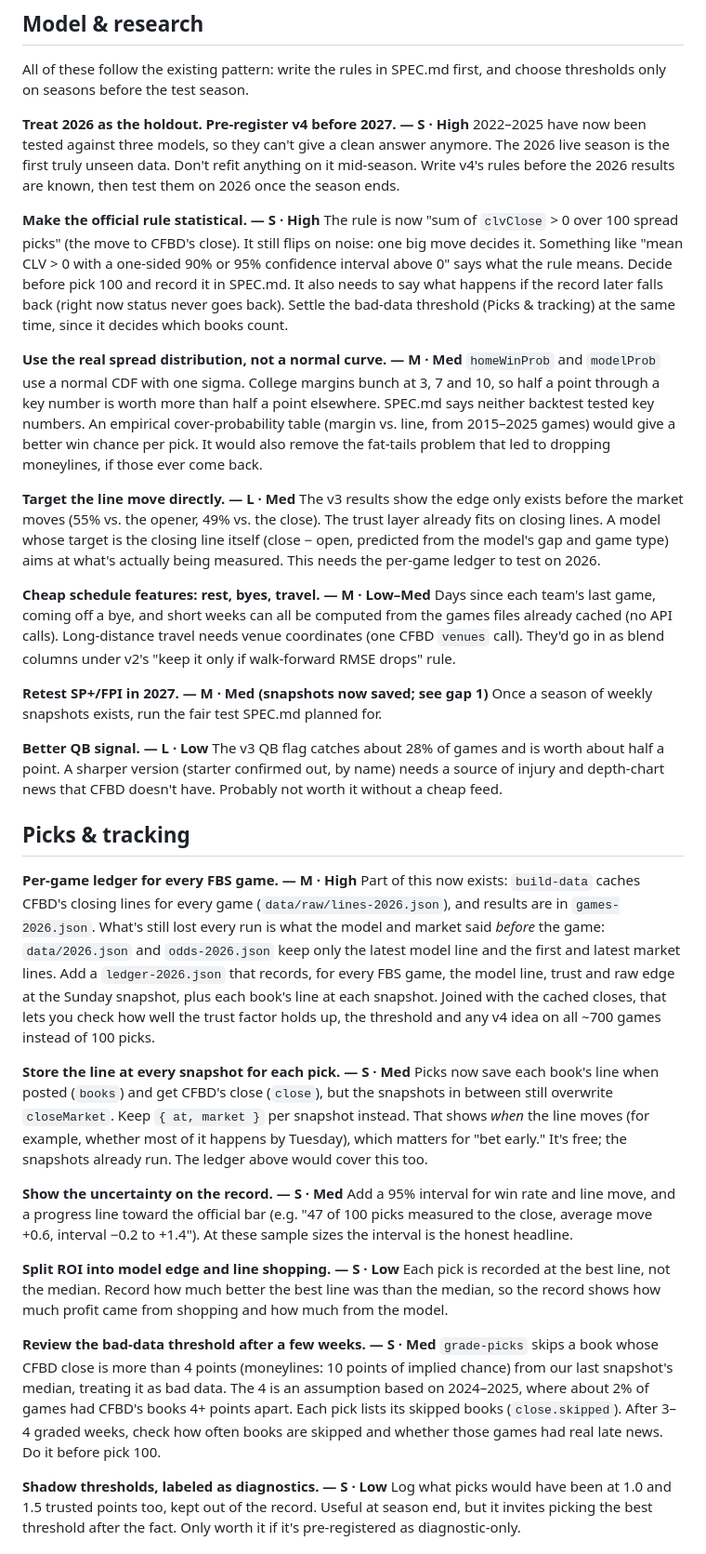
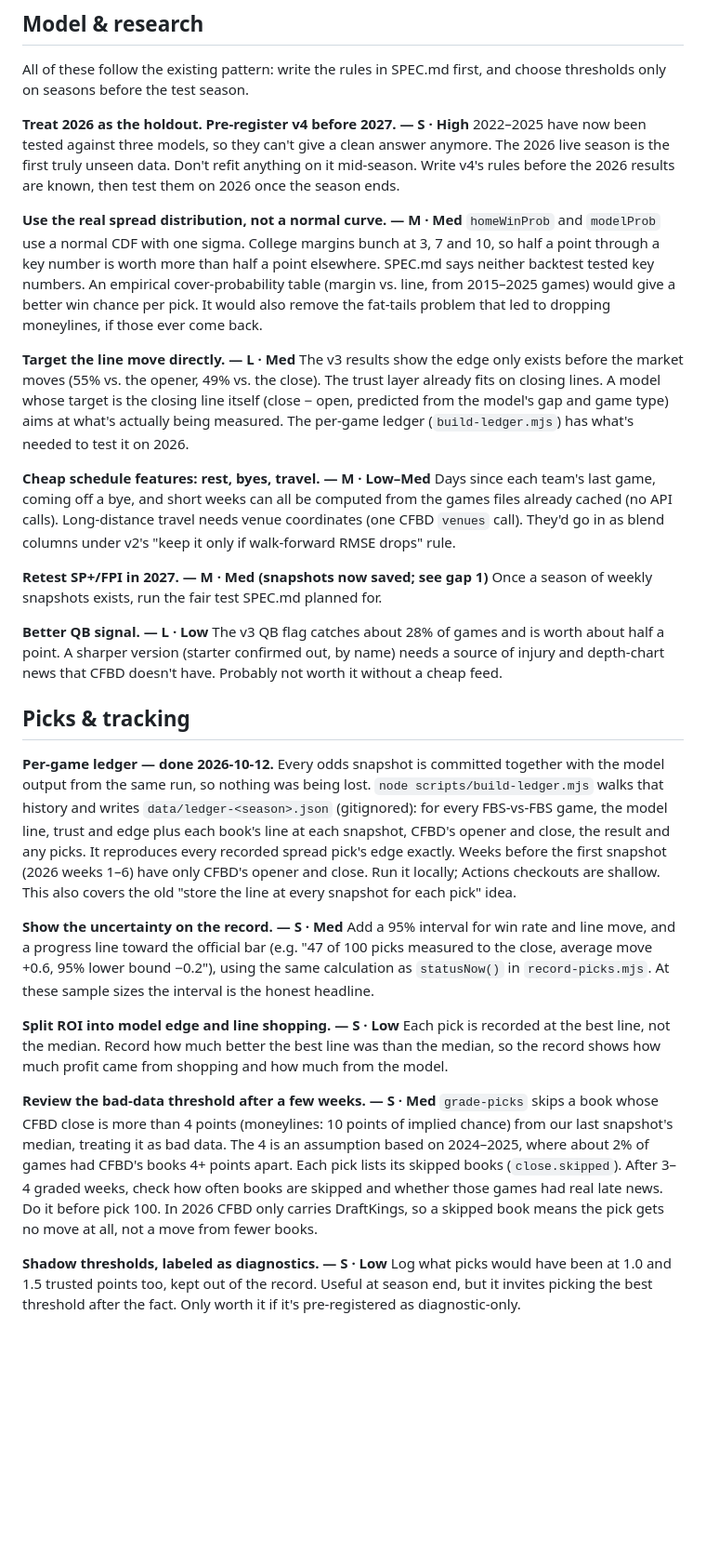
Before and after one commit to mattrudy13/cfb-picks, a Markdown page: enhancements.md, the part around one of its changes. Shown at 93% size. GitHub-like rendering; blank space fills up the shorter version.

Commit message:
docs: mark do-first items done in enhancements
Co-Authored-By: Claude Opus 5.5 <noreply@anthropic.com>

```diff
--- a/enhancements.md
+++ b/enhancements.md
@@ -42,13 +44,6 @@ seasons before the test season.
 live season is the first truly unseen data. Don't refit anything on it mid-season. Write v4's rules
 before the 2026 results are known, then test them on 2026 once the season ends.
 
-**Make the official rule statistical. — S · High**
-The rule is now "sum of `clvClose` > 0 over 100 spread picks" (the move to CFBD's close). It still flips
-on noise: one big move decides it. Something like "mean CLV > 0 with a one-sided 90% or 95% confidence
-interval above 0" says what the rule means. Decide before pick 100 and record it in SPEC.md. It also needs
-to say what happens if the record later falls back (right now status never goes back). Settle the
-bad-data threshold (Picks & tracking) at the same time, since it decides which books count.
-
 **Use the real spread distribution, not a normal curve. — M · Med**
 `homeWinProb` and `modelProb` use a normal CDF with one sigma. College margins bunch at 3, 7 and 10, so
 half a point through a key number is worth more than half a point elsewhere. SPEC.md says neither
@@ -59,8 +54,8 @@ moneylines, if those ever come back.
 **Target the line move directly. — L · Med**
 The v3 results show the edge only exists before the market moves (55% vs. the opener, 49% vs. the close).
 The trust layer already fits on closing lines. A model whose target is the closing line itself
-(close − open, predicted from the model's gap and game type) aims at what's actually being measured. This
-needs the per-game ledger to test on 2026.
+(close − open, predicted from the model's gap and game type) aims at what's actually being measured. The
+per-game ledger (`build-ledger.mjs`) has what's needed to test it on 2026.
 
 **Cheap schedule features: rest, byes, travel. — M · Low–Med**
 Days since each team's last game, coming off a bye, and short weeks can all be computed from the games
@@ -77,24 +72,19 @@ worth it without a cheap feed.
 
 ## Picks & tracking
 
-**Per-game ledger for every FBS game. — M · High**
-Part of this now exists: `build-data` caches CFBD's closing lines for every game
-(`data/raw/lines-2026.json`), and results are in `games-2026.json`. What's still lost every run is what
-the model and market said *before* the game: `data/2026.json` and `odds-2026.json` keep only the latest
-model line and the first and latest market lines. Add a `ledger-2026.json` that records, for every FBS
-game, the model line, trust and raw edge at the Sunday snapshot, plus each book's line at each snapshot.
-Joined with the cached closes, that lets you check how well the trust factor holds up, the threshold and
-any v4 idea on all ~700 games instead of 100 picks.
-
-**Store the line at every snapshot for each pick. — S · Med**
-Picks now save each book's line when posted (`books`) and get CFBD's close (`close`), but the snapshots in
-between still overwrite `closeMarket`. Keep `{ at, market }` per snapshot instead. That shows *when* the
-line moves (for example, whether most of it happens by Tuesday), which matters for "bet early." It's free;
-the snapshots already run. The ledger above would cover this too.
+**Per-game ledger — done 2026-10-12.**
+Every odds snapshot is committed together with the model output from the same run, so nothing was being
+lost. `node scripts/build-ledger.mjs` walks that history and writes `data/ledger-<season>.json`
+(gitignored): for every FBS-vs-FBS game, the model line, trust and edge plus each book's line at each
+snapshot, CFBD's opener and close, the result and any picks. It reproduces every recorded spread pick's
+edge exactly. Weeks before the first snapshot (2026 weeks 1–6) have only CFBD's opener and close. Run it
+locally; Actions checkouts are shallow. This also covers the old "store the line at every snapshot for
+each pick" idea.
 
 **Show the uncertainty on the record. — S · Med**
 Add a 95% interval for win rate and line move, and a progress line toward the official bar (e.g.
-"47 of 100 picks measured to the close, average move +0.6, interval −0.2 to +1.4"). At these sample sizes the interval is the
+"47 of 100 picks measured to the close, average move +0.6, 95% lower bound −0.2"), using the same
+calculation as `statusNow()` in `record-picks.mjs`. At these sample sizes the interval is the
 honest headline.
 
 **Split ROI into model edge and line shopping. — S · Low**
@@ -106,7 +96,8 @@ median, so the record shows how much profit came from shopping and how much from
 from our last snapshot's median, treating it as bad data. The 4 is an assumption based on 2024–2025, where
 about 2% of games had CFBD's books 4+ points apart. Each pick lists its skipped books (`close.skipped`).
 After 3–4 graded weeks, check how often books are skipped and whether those games had real late news. Do it
-before pick 100.
+before pick 100. In 2026 CFBD only carries DraftKings, so a skipped book means the pick gets no move at
+all, not a move from fewer books.
 
 **Shadow thresholds, labeled as diagnostics. — S · Low**
 Log what picks would have been at 1.0 and 1.5 trusted points too, kept out of the record. Useful at season
```
Also changed, not shown: other parts of enhancements.md (+13 -17 lines).
